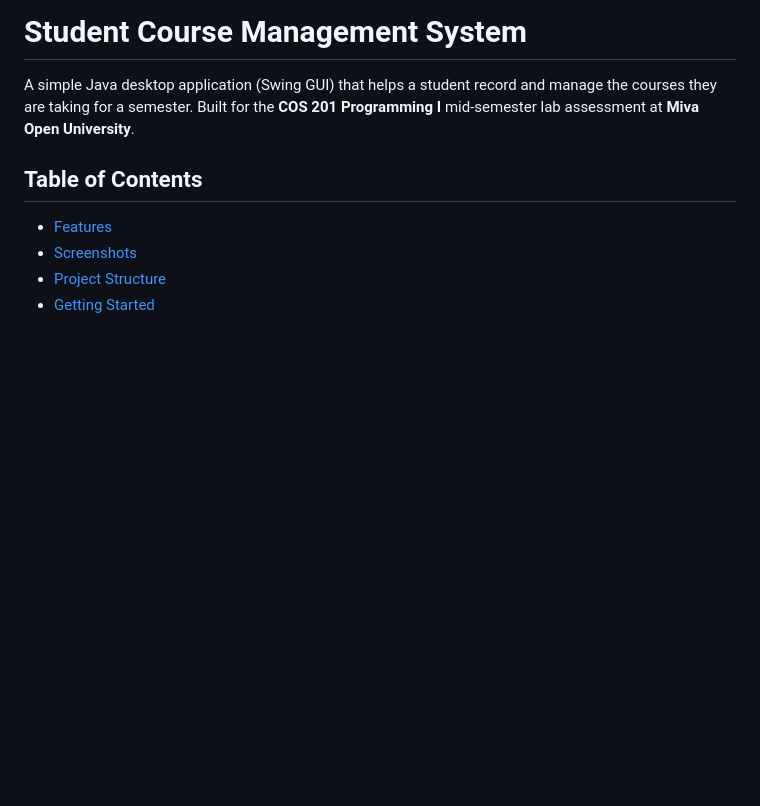
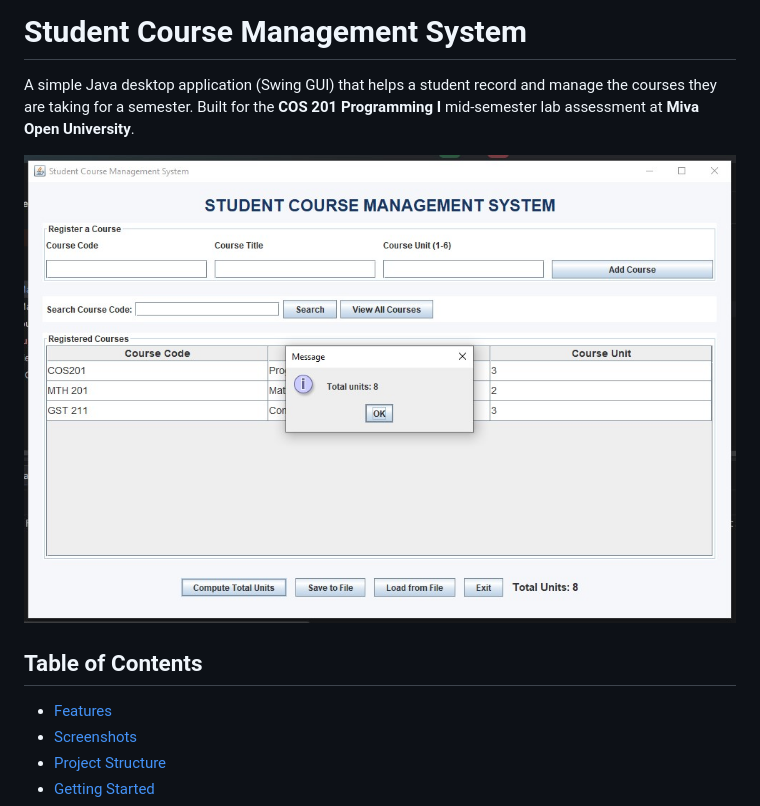
Before and after one commit to Emmy81/student-course-management-system, a Markdown page: README.md, the part around the change. GitHub-like rendering; pictures changed too: screenshots/total-units.png (added); blank space fills up the shorter version.

```diff
--- a/README.md
+++ b/README.md
@@ -2,6 +2,7 @@
 
 A simple Java desktop application (Swing GUI) that helps a student record and manage the courses they are taking for a semester. Built for the **COS 201 Programming I** mid-semester lab assessment at **Miva Open University**.
 
+![Total units](screenshots/total-units.png)
 
 ## Table of Contents
 - [Features](#features)
```
Also changed, not shown: screenshots/invalid-input.png (added), screenshots/save.png (added), screenshots/search.png (added).
